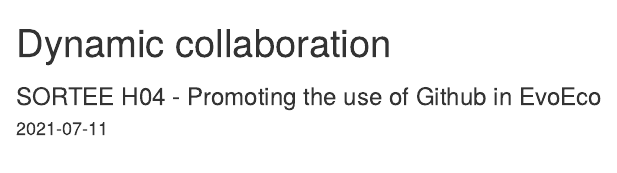
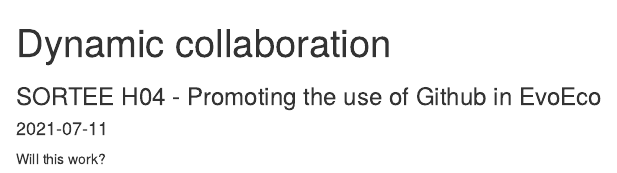
Before and after one commit to pedrohbraga/SORTEE-Hackathon-Dynamic-Collaboration, an R Markdown document (docs/dynamic_collaboration_material.Rmd): the page in a window 1100 px wide, from its top. Rendered offline with R 4.5, knitr and Pandoc, with nearby package versions; drawn as R Markdown's standard HTML page in place of the format the file asks for.

Commit message:
Update dynamic_collaboration_material.Rmd

````diff
--- a/docs/dynamic_collaboration_material.Rmd
+++ b/docs/dynamic_collaboration_material.Rmd
@@ -22,3 +22,5 @@
                warning = FALSE)
 opts_knit$set(width=75)
 ```
+
+Will this work?
````
